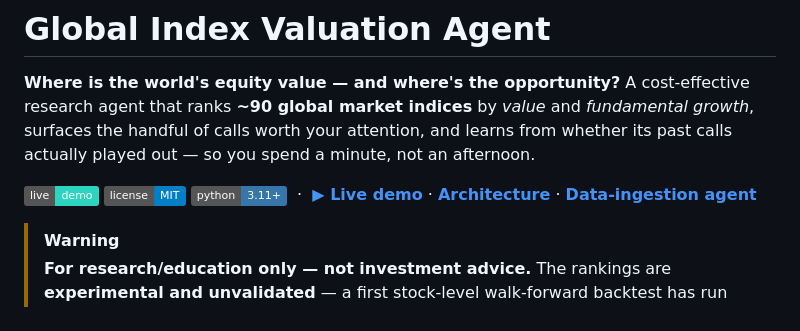
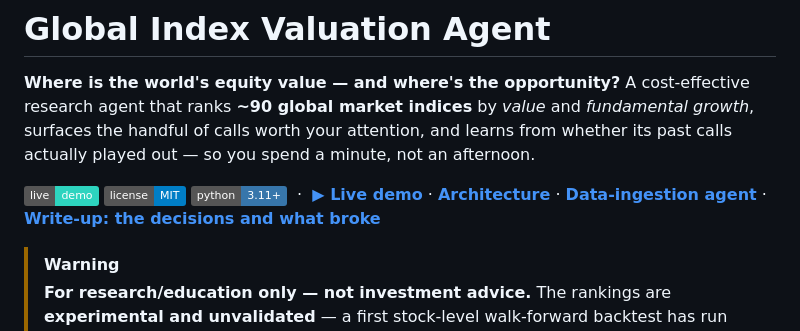
Before and after one commit to Karthik-Velu/global-index-valuation-agent, a Markdown page: README.md, the part around the change. GitHub-like rendering; badges without logos.

Commit message:
README: link the project write-up on karthikvelu.pages.dev
Why: people who find the code should also find the story behind it (the
decision records that shaped it, the backtest results, the August stale-dashboard
incident), and the site gains a link from GitHub, which helps it get found.

Co-Authored-By: Claude Opus 5.5 <noreply@anthropic.com>

```diff
--- a/README.md
+++ b/README.md
@@ -9,7 +9,8 @@ from whether its past calls actually played out — so you spend a minute, not a
 [![License](https://img.shields.io/badge/license-MIT-blue)](LICENSE)
 [![Python](https://img.shields.io/badge/python-3.11%2B-3776ab)](requirements.txt)
 &nbsp;·&nbsp; **[▶ Live demo](https://global-index-valuation-agent.vercel.app)** ·
-**[Architecture](docs/ARCHITECTURE.md)** · **[Data-ingestion agent](docs/DATA_INGESTION.md)**
+**[Architecture](docs/ARCHITECTURE.md)** · **[Data-ingestion agent](docs/DATA_INGESTION.md)** ·
+**[Write-up: the decisions and what broke](https://karthikvelu.pages.dev/projects/global-index-valuation-agent/)**
 
 > [!WARNING]
 > **For research/education only — not investment advice.** The rankings are
```
